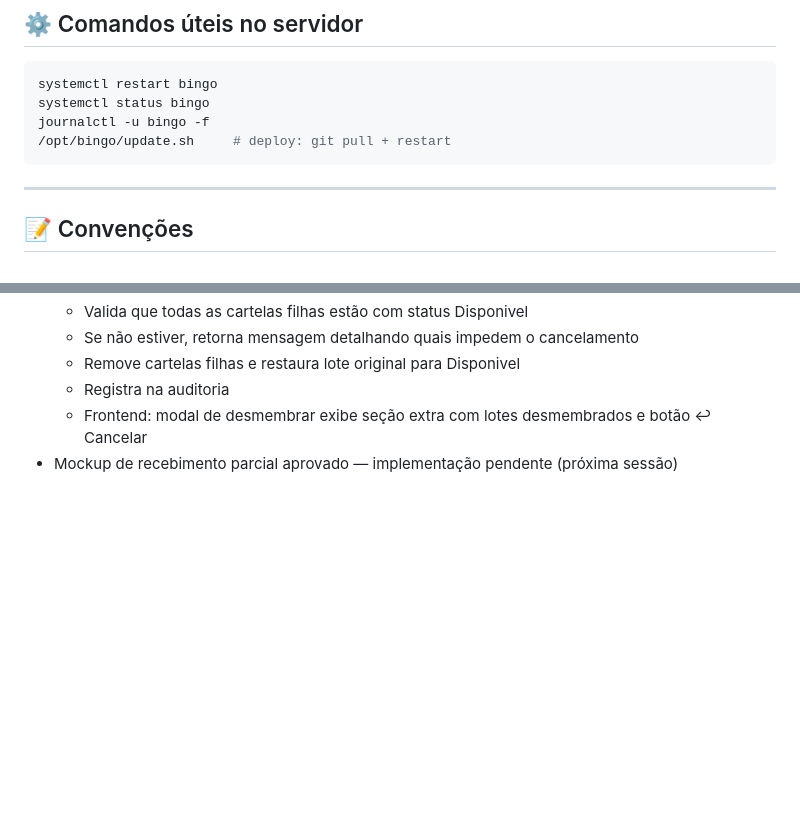
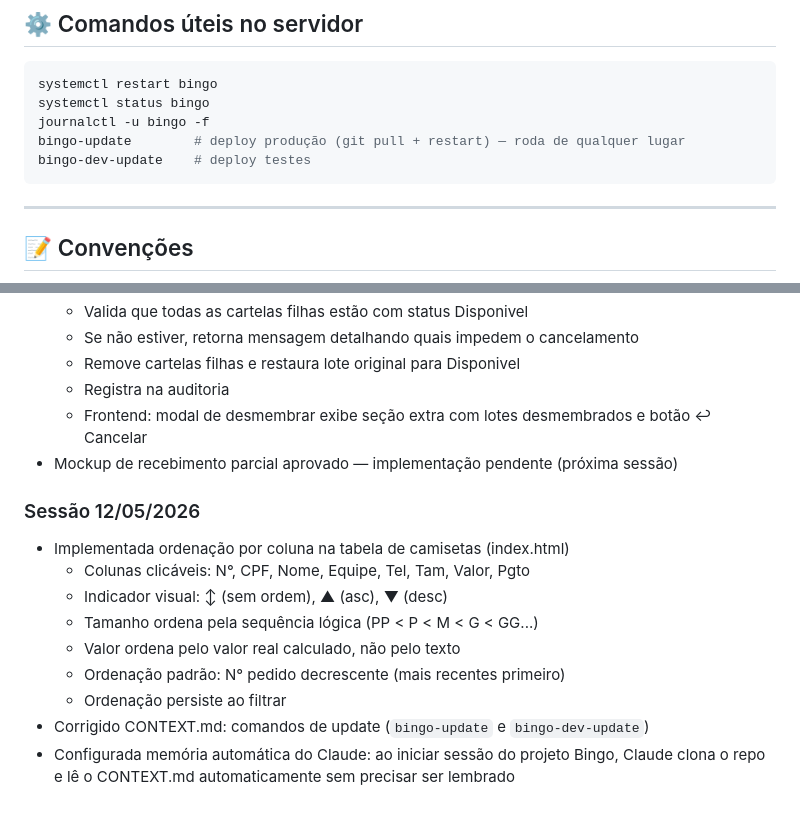
Before and after one commit to fabriciombrandao/bingo, a Markdown page: CONTEXT.md, 2 parts joined by grey strips. Rendered like a GitHub page; blank space fills up the shorter version.

Commit message:
docs: atualiza CONTEXT.md — sessão 12/05/2026

````diff
--- a/CONTEXT.md
+++ b/CONTEXT.md
@@ -101,7 +101,8 @@ origem_id: NULL=lote normal, preenchido=cartela desmembrada
 systemctl restart bingo
 systemctl status bingo
 journalctl -u bingo -f
-/opt/bingo/update.sh     # deploy: git pull + restart
+bingo-update        # deploy produção (git pull + restart) — roda de qualquer lugar
+bingo-dev-update    # deploy testes
 ```
 
 ---
@@ -146,3 +147,14 @@ journalctl -u bingo -f
   - Registra na auditoria
   - Frontend: modal de desmembrar exibe seção extra com lotes desmembrados e botão ↩ Cancelar
 - Mockup de recebimento parcial aprovado — implementação pendente (próxima sessão)
+
+### Sessão 12/05/2026
+- Implementada ordenação por coluna na tabela de camisetas (index.html)
+  - Colunas clicáveis: N°, CPF, Nome, Equipe, Tel, Tam, Valor, Pgto
+  - Indicador visual: ↕ (sem ordem), ▲ (asc), ▼ (desc)
+  - Tamanho ordena pela sequência lógica (PP < P < M < G < GG...)
+  - Valor ordena pelo valor real calculado, não pelo texto
+  - Ordenação padrão: N° pedido decrescente (mais recentes primeiro)
+  - Ordenação persiste ao filtrar
+- Corrigido CONTEXT.md: comandos de update (`bingo-update` e `bingo-dev-update`)
+- Configurada memória automática do Claude: ao iniciar sessão do projeto Bingo, Claude clona o repo e lê o CONTEXT.md automaticamente sem precisar ser lembrado
````
